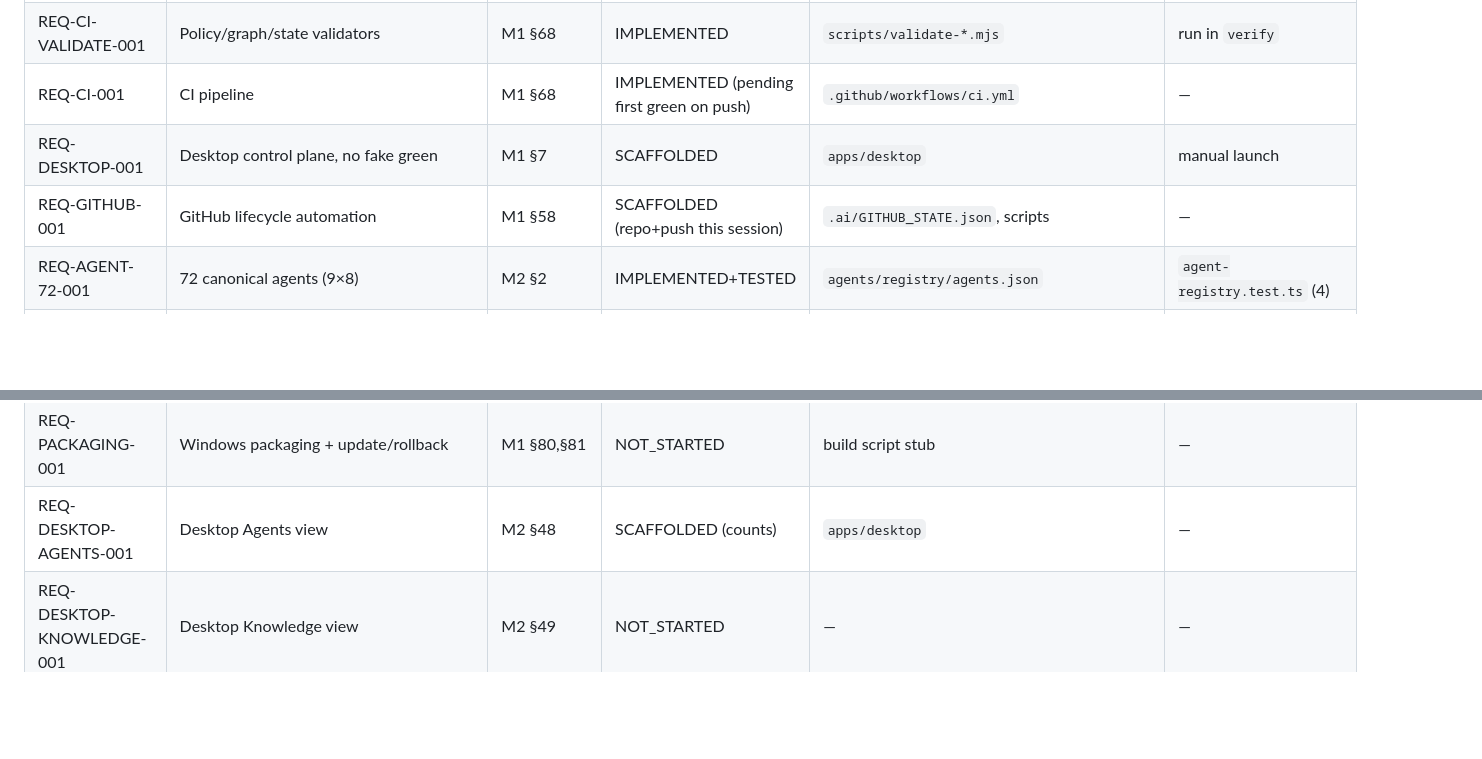
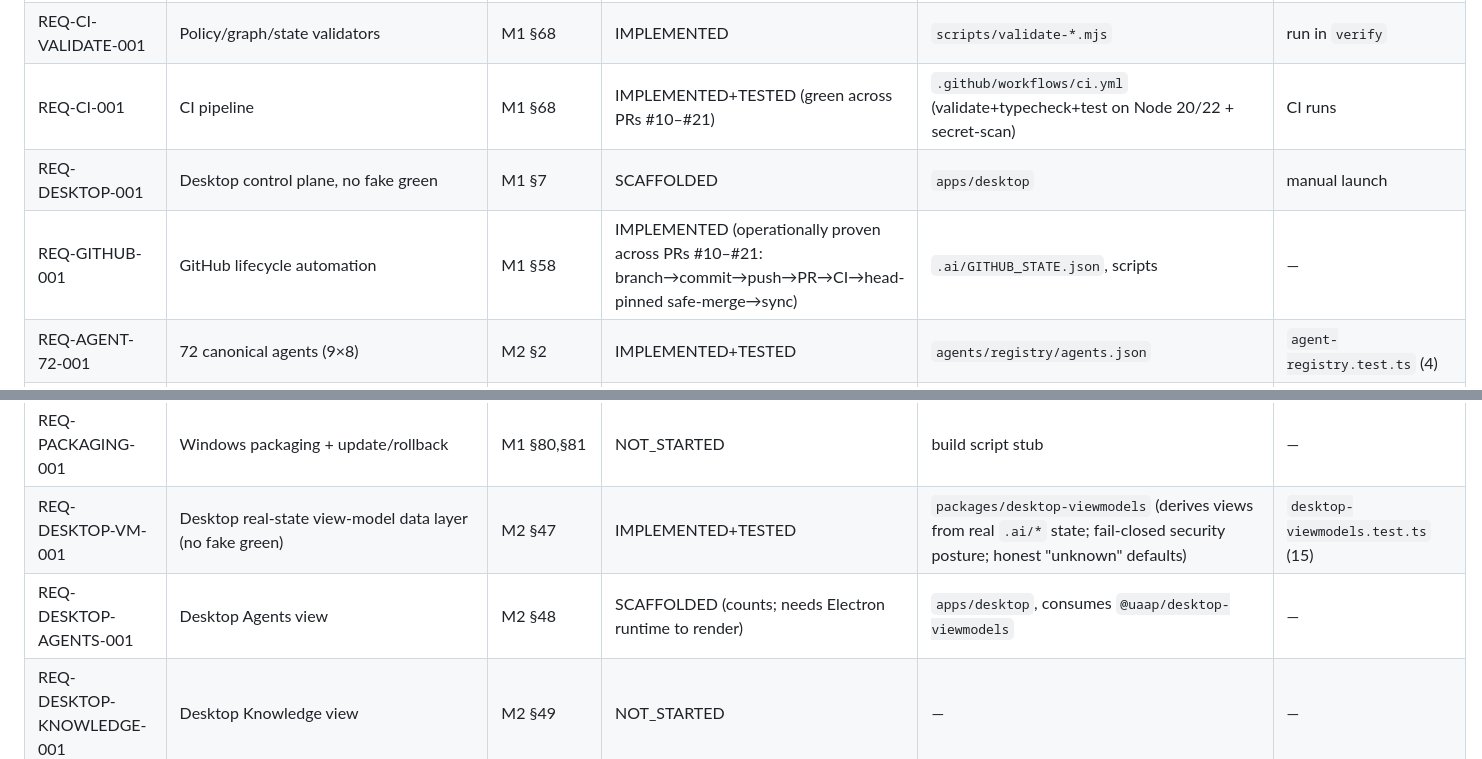
Before and after one commit to SalimBurakAytemiz/universal-ai-assurance-platform, a Markdown page: docs/REQUIREMENT-TRACEABILITY.md, 2 parts joined by grey strips. Drawn GitHub-style; blank space fills up the shorter version.

```diff
--- a/docs/REQUIREMENT-TRACEABILITY.md
+++ b/docs/REQUIREMENT-TRACEABILITY.md
@@ -26,9 +26,9 @@ Sources: `QA` = AI_QA_COMMAND_CENTER spec · `SEC` = AI-SECURITY-FACTORY handoff
 | REQ-EVIDENCE-CUSTODY-001 | Chain of custody / hashing | M1 §31 | IMPLEMENTED+TESTED | `packages/audit`, `core/ids.ts` | `audit.test.ts` |
 | REQ-STATE-001 | Persistent `.ai` state survives restart | M1 §55,§93 | IMPLEMENTED | `.ai/**` | `validate-state.mjs` |
 | REQ-CI-VALIDATE-001 | Policy/graph/state validators | M1 §68 | IMPLEMENTED | `scripts/validate-*.mjs` | run in `verify` |
-| REQ-CI-001 | CI pipeline | M1 §68 | IMPLEMENTED (pending first green on push) | `.github/workflows/ci.yml` | — |
+| REQ-CI-001 | CI pipeline | M1 §68 | IMPLEMENTED+TESTED (green across PRs #10–#21) | `.github/workflows/ci.yml` (validate+typecheck+test on Node 20/22 + secret-scan) | CI runs |
 | REQ-DESKTOP-001 | Desktop control plane, no fake green | M1 §7 | SCAFFOLDED | `apps/desktop` | manual launch |
-| REQ-GITHUB-001 | GitHub lifecycle automation | M1 §58 | SCAFFOLDED (repo+push this session) | `.ai/GITHUB_STATE.json`, scripts | — |
+| REQ-GITHUB-001 | GitHub lifecycle automation | M1 §58 | IMPLEMENTED (operationally proven across PRs #10–#21: branch→commit→push→PR→CI→head-pinned safe-merge→sync) | `.ai/GITHUB_STATE.json`, scripts | — |
 | REQ-AGENT-72-001 | 72 canonical agents (9×8) | M2 §2 | IMPLEMENTED+TESTED | `agents/registry/agents.json` | `agent-registry.test.ts` (4) |
 | REQ-AGENT-REGISTRY-001 | Versioned, schema-validated registry | M2 §6 | IMPLEMENTED+TESTED | `schemas/agent.schema.json`, validator | `agent-registry.test.ts` |
 | REQ-AGENT-MIGRATION-001 | Old roles mapped, none dropped | M2 §3 | DOCUMENTED | `docs/AGENT-ROLE-MIGRATION-MAP.md` | `agent-registry.test.ts` (sample) |
@@ -58,7 +63,8 @@ Sources: `QA` = AI_QA_COMMAND_CENTER spec · `SEC` = AI-SECURITY-FACTORY handoff
 | REQ-REMEDIATION-001 | Remediation lifecycle (SoD + retest) | SEC §5, M1 §45 | IMPLEMENTED+TESTED | `packages/remediation-engine` | `remediation.test.ts` (11) |
 | REQ-RELEASE-001 | Release gate on real results | M1 §46 | IMPLEMENTED+TESTED | `packages/release-gate` (fail-closed, decision ledger) | `release-gate.test.ts` (10) |
 | REQ-PACKAGING-001 | Windows packaging + update/rollback | M1 §80,§81 | NOT_STARTED | build script stub | — |
-| REQ-DESKTOP-AGENTS-001 | Desktop Agents view | M2 §48 | SCAFFOLDED (counts) | `apps/desktop` | — |
+| REQ-DESKTOP-VM-001 | Desktop real-state view-model data layer (no fake green) | M2 §47 | IMPLEMENTED+TESTED | `packages/desktop-viewmodels` (derives views from real `.ai/*` state; fail-closed security posture; honest "unknown" defaults) | `desktop-viewmodels.test.ts` (15) |
+| REQ-DESKTOP-AGENTS-001 | Desktop Agents view | M2 §48 | SCAFFOLDED (counts; needs Electron runtime to render) | `apps/desktop`, consumes `@uaap/desktop-viewmodels` | — |
 | REQ-DESKTOP-KNOWLEDGE-001 | Desktop Knowledge view | M2 §49 | NOT_STARTED | — | — |
 | REQ-DESKTOP-LEARNING-001 | Desktop Learning view | M2 §50 | NOT_STARTED | — | — |
 
```
Also changed, not shown: other parts of docs/REQUIREMENT-TRACEABILITY.md (+11 -6 lines).
